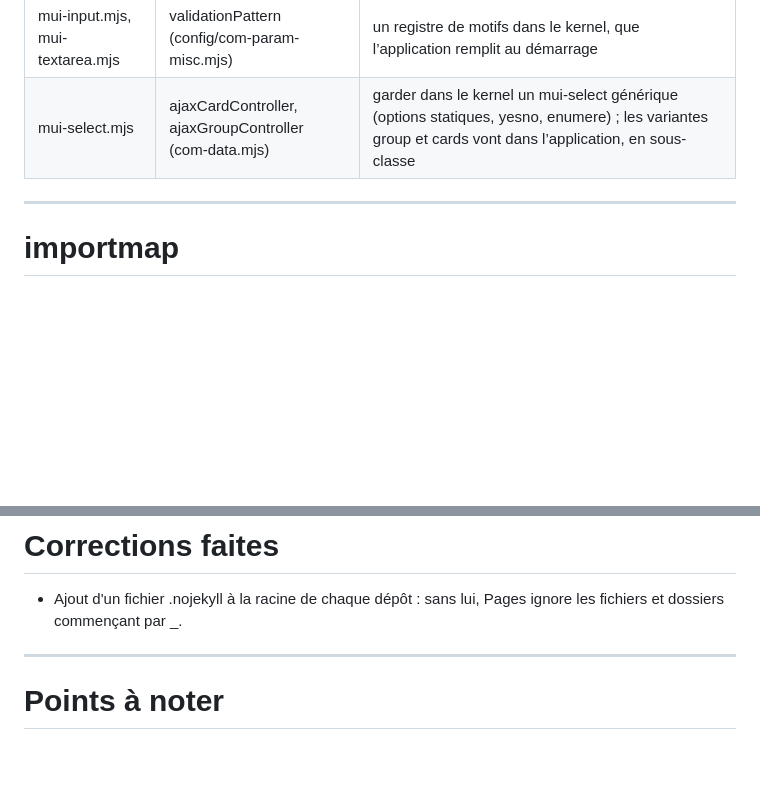
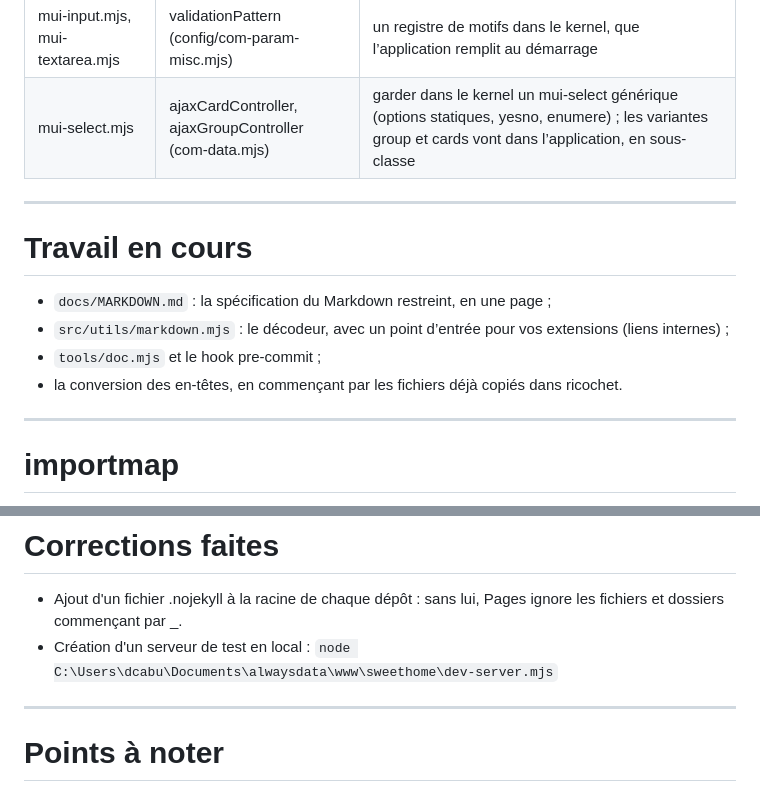
Before and after one commit to Rigalto/ricochet, a Markdown page: ROADMAP.md, 2 parts joined by grey strips. Drawn GitHub-style; blank space fills up the shorter version.

Commit message:
Ajout étapes pour documentation automatique

```diff
--- a/ROADMAP.md
+++ b/ROADMAP.md
@@ -6,6 +6,15 @@
 |web-util.mjs | Range (com-vector.mjs) | déplacer Range dans utils/, ou retirer de web-util ce qui l’utilise |
 | mui-input.mjs, mui-textarea.mjs | validationPattern (config/com-param-misc.mjs) | un registre de motifs dans le kernel, que l’application remplit au démarrage |
 | mui-select.mjs | ajaxCardController, ajaxGroupController (com-data.mjs) | garder dans le kernel un mui-select générique (options statiques, yesno, enumere) ; les variantes group et cards vont dans l’application, en sous-classe |
+
+---
+
+# Travail en cours
+
+* `docs/MARKDOWN.md` : la spécification du Markdown restreint, en une page ;
+* `src/utils/markdown.mjs` : le décodeur, avec un point d’entrée pour vos extensions (liens internes) ;
+* `tools/doc.mjs` et le hook pre-commit ;
+* la conversion des en-têtes, en commençant par les fichiers déjà copiés dans ricochet.
 
 ---
 
@@ -53,6 +62,8 @@ Défauts dans web-wcomponent.mjs
 # Corrections faites
 
 * Ajout d'un fichier .nojekyll à la racine de chaque dépôt : sans lui, Pages ignore les fichiers et dossiers commençant par _.
+* Création d'un serveur de test en local :
+`node C:\Users\dcabu\Documents\alwaysdata\www\sweethome\dev-server.mjs`
 
 ---
 
```
